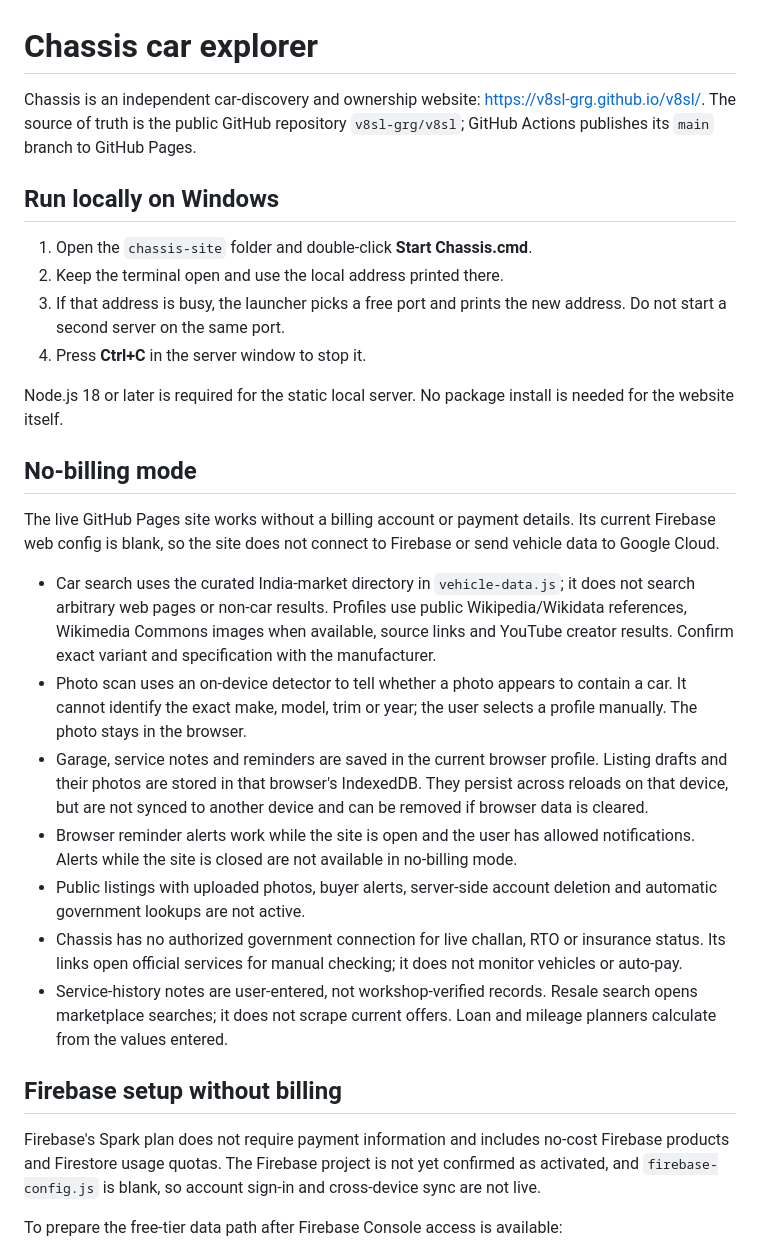
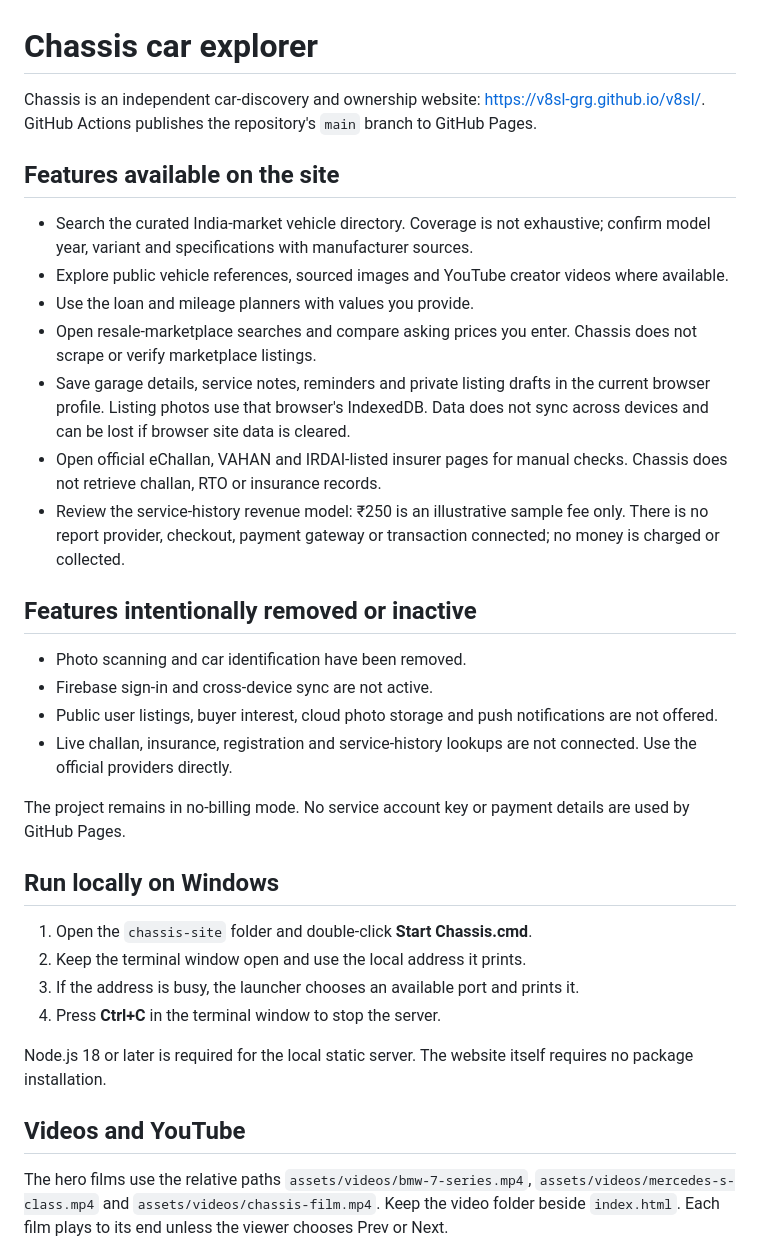
Before and after one commit to autonexuss/v8sl, a Markdown page: README.md, the part around one of its changes. GitHub-like rendering.

Commit message:
Document active no-billing site capabilities

```diff
--- a/README.md
+++ b/README.md
@@ -1,31 +1,36 @@
 # Chassis car explorer
 
-Chassis is an independent car-discovery and ownership website: <https://v8sl-grg.github.io/v8sl/>. The source of truth is the public GitHub repository `v8sl-grg/v8sl`; GitHub Actions publishes its `main` branch to GitHub Pages.
+Chassis is an independent car-discovery and ownership website: <https://v8sl-grg.github.io/v8sl/>. GitHub Actions publishes the repository's `main` branch to GitHub Pages.
+
+## Features available on the site
+
+- Search the curated India-market vehicle directory. Coverage is not exhaustive; confirm model year, variant and specifications with manufacturer sources.
+- Explore public vehicle references, sourced images and YouTube creator videos where available.
+- Use the loan and mileage planners with values you provide.
+- Open resale-marketplace searches and compare asking prices you enter. Chassis does not scrape or verify marketplace listings.
+- Save garage details, service notes, reminders and private listing drafts in the current browser profile. Listing photos use that browser's IndexedDB. Data does not sync across devices and can be lost if browser site data is cleared.
+- Open official eChallan, VAHAN and IRDAI-listed insurer pages for manual checks. Chassis does not retrieve challan, RTO or insurance records.
+- Review the service-history revenue model: ₹250 is an illustrative sample fee only. There is no report provider, checkout, payment gateway or transaction connected; no money is charged or collected.
+
+## Features intentionally removed or inactive
+
+- Photo scanning and car identification have been removed.
+- Firebase sign-in and cross-device sync are not active.
+- Public user listings, buyer interest, cloud photo storage and push notifications are not offered.
+- Live challan, insurance, registration and service-history lookups are not connected. Use the official providers directly.
+
+The project remains in no-billing mode. No service account key or payment details are used by GitHub Pages.
 
 ## Run locally on Windows
 
 1. Open the `chassis-site` folder and double-click **Start Chassis.cmd**.
-2. Keep the terminal open and use the local address printed there.
-3. If that address is busy, the launcher picks a free port and prints the new address. Do not start a second server on the same port.
-4. Press **Ctrl+C** in the server window to stop it.
+2. Keep the terminal window open and use the local address it prints.
+3. If the address is busy, the launcher chooses an available port and prints it.
+4. Press **Ctrl+C** in the terminal window to stop the server.
 
-Node.js 18 or later is required for the static local server. No package install is needed for the website itself.
+Node.js 18 or later is required for the local static server. The website itself requires no package installation.
 
-## No-billing mode
+## Videos and YouTube
 
-The live GitHub Pages site works without a billing account or payment details. Its current Firebase web config is blank, so the site does not connect to Firebase or send vehicle data to Google Cloud.
+The hero films use the relative paths `assets/videos/bmw-7-series.mp4`, `assets/videos/mercedes-s-class.mp4` and `assets/videos/chassis-film.mp4`. Keep the video folder beside `index.html`. Each film plays to its end unless the viewer chooses Prev or Next.
 
-- Car search uses the curated India-market directory in `vehicle-data.js`; it does not search arbitrary web pages or non-car results. Profiles use public Wikipedia/Wikidata references, Wikimedia Commons images when available, source links and YouTube creator results. Confirm exact variant and specification with the manufacturer.
-- Photo scan uses an on-device detector to tell whether a photo appears to contain a car. It cannot identify the exact make, model, trim or year; the user selects a profile manually. The photo stays in the browser.
-- Garage, service notes and reminders are saved in the current browser profile. Listing drafts and their photos are stored in that browser's IndexedDB. They persist across reloads on that device, but are not synced to another device and can be removed if browser data is cleared.
-- Browser reminder alerts work while the site is open and the user has allowed notifications. Alerts while the site is closed are not available in no-billing mode.
-- Public listings with uploaded photos, buyer alerts, server-side account deletion and automatic government lookups are not active.
-- Chassis has no authorized government connection for live challan, RTO or insurance status. Its links open official services for manual checking; it does not monitor vehicles or auto-pay.
-- Service-history notes are user-entered, not workshop-verified records. Resale search opens marketplace searches; it does not scrape current offers. Loan and mileage planners calculate from the values entered.
-
-## Firebase setup without billing
-
-Firebase's Spark plan does not require payment information and includes no-cost Firebase products and Firestore usage quotas. The Firebase project is not yet confirmed as activated, and `firebase-config.js` is blank, so account sign-in and cross-device sync are not live.
-
-To prepare the free-tier data path after Firebase Console access is available:
-
```
Also changed, not shown: other parts of README.md (+3 -25 lines).
